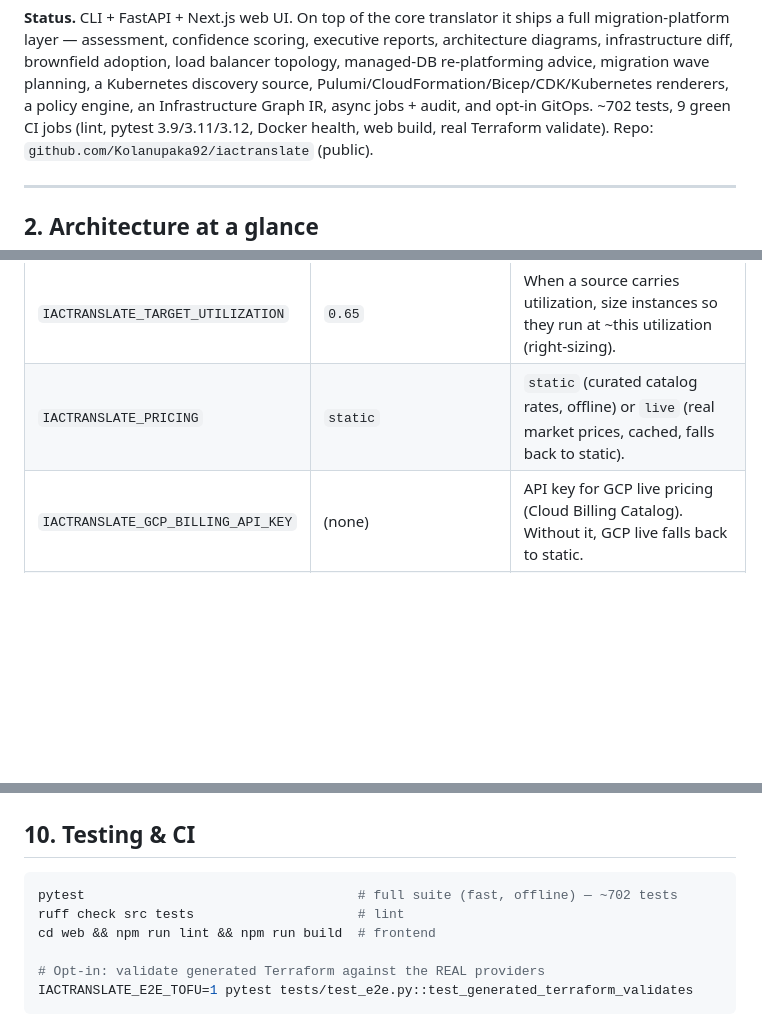
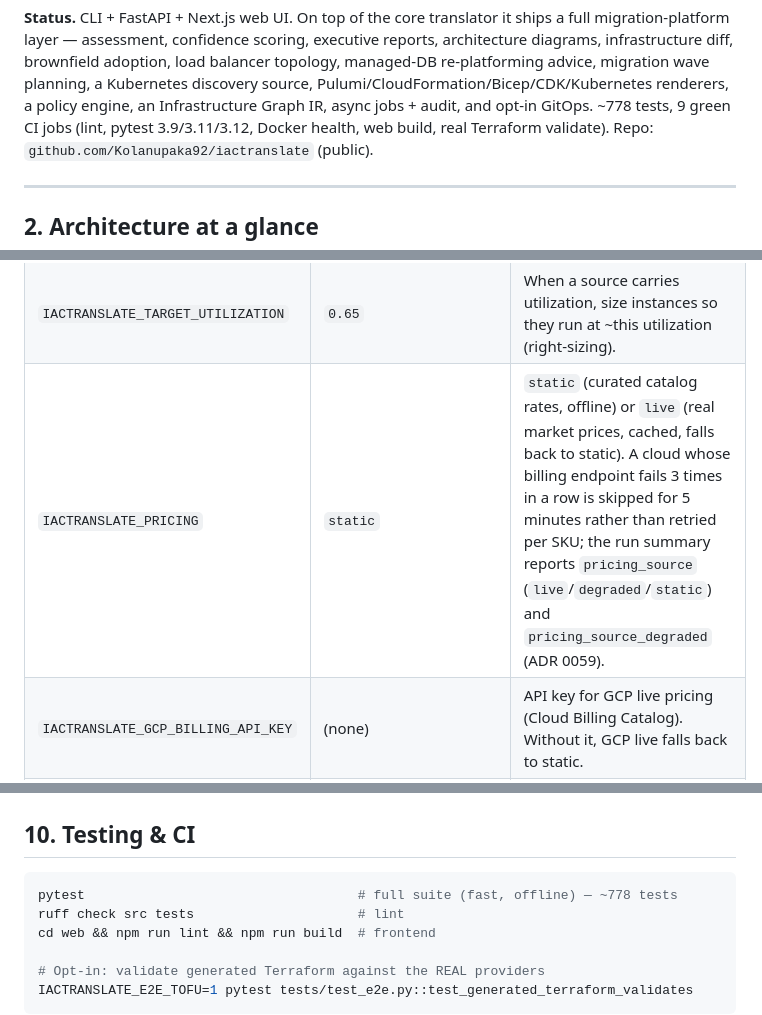
Before and after one commit to Kolanupaka92/iactranslate, a Markdown page: docs/operations-guide.md, 3 parts joined by grey strips. Rendered like a GitHub page; blank space fills up the shorter version.

````diff
--- a/docs/operations-guide.md
+++ b/docs/operations-guide.md
@@ -55,7 +55,7 @@ diagrams, infrastructure diff, brownfield adoption, load balancer topology,
 managed-DB re-platforming advice, migration wave planning, a Kubernetes discovery source,
 Pulumi/CloudFormation/Bicep/CDK/Kubernetes renderers, a policy engine, an
 Infrastructure Graph IR, async jobs + audit, and opt-in GitOps.
-~702 tests, 9 green CI jobs (lint, pytest 3.9/3.11/3.12, Docker health, web build, real
+~778 tests, 9 green CI jobs (lint, pytest 3.9/3.11/3.12, Docker health, web build, real
 Terraform validate). Repo: `github.com/Kolanupaka92/iactranslate` (public).
 
 ---
@@ -506,7 +507,7 @@ All env vars (see `src/iactranslate/config.py`):
 | `IACTRANSLATE_APP_URL` | `http://localhost:3000` | Public origin of the web app, used to build the password-reset link. The API's own origin is usually wrong here — the reset form lives in the frontend. |
 | `IACTRANSLATE_SPLIT_COMPUTE_ABOVE` | `50` | Workload count above which compute output is split into `compute-<env>-<tier>.tf` files for reviewability. `0` keeps a single `compute.tf`. Purely organizational — no state impact. |
 | `IACTRANSLATE_TARGET_UTILIZATION` | `0.65` | When a source carries utilization, size instances so they run at ~this utilization (right-sizing). |
-| `IACTRANSLATE_PRICING` | `static` | `static` (curated catalog rates, offline) or `live` (real market prices, cached, falls back to static). |
+| `IACTRANSLATE_PRICING` | `static` | `static` (curated catalog rates, offline) or `live` (real market prices, cached, falls back to static). A cloud whose billing endpoint fails 3 times in a row is skipped for 5 minutes rather than retried per SKU; the run summary reports `pricing_source` (`live`/`degraded`/`static`) and `pricing_source_degraded` (ADR 0059). |
 | `IACTRANSLATE_GCP_BILLING_API_KEY` | (none) | API key for GCP live pricing (Cloud Billing Catalog). Without it, GCP live falls back to static. |
 | `IACTRANSLATE_PRICE_CACHE` | temp file | Path for the on-disk live-price cache (24h TTL). |
 | `IACTRANSLATE_CORS_ORIGINS` | (none) | Comma-separated allowed origins for the frontend. `*` = all (dev only). |
@@ -546,7 +547,7 @@ Interactive docs at `/docs` (Swagger) when the server is running.
 ## 10. Testing & CI
 
 ```bash
-pytest                                   # full suite (fast, offline) — ~702 tests
+pytest                                   # full suite (fast, offline) — ~778 tests
 ruff check src tests                     # lint
 cd web && npm run lint && npm run build  # frontend
 
````
Also changed, not shown: other parts of docs/operations-guide.md (+1 -0 lines), README.md (+15 -1 lines).
